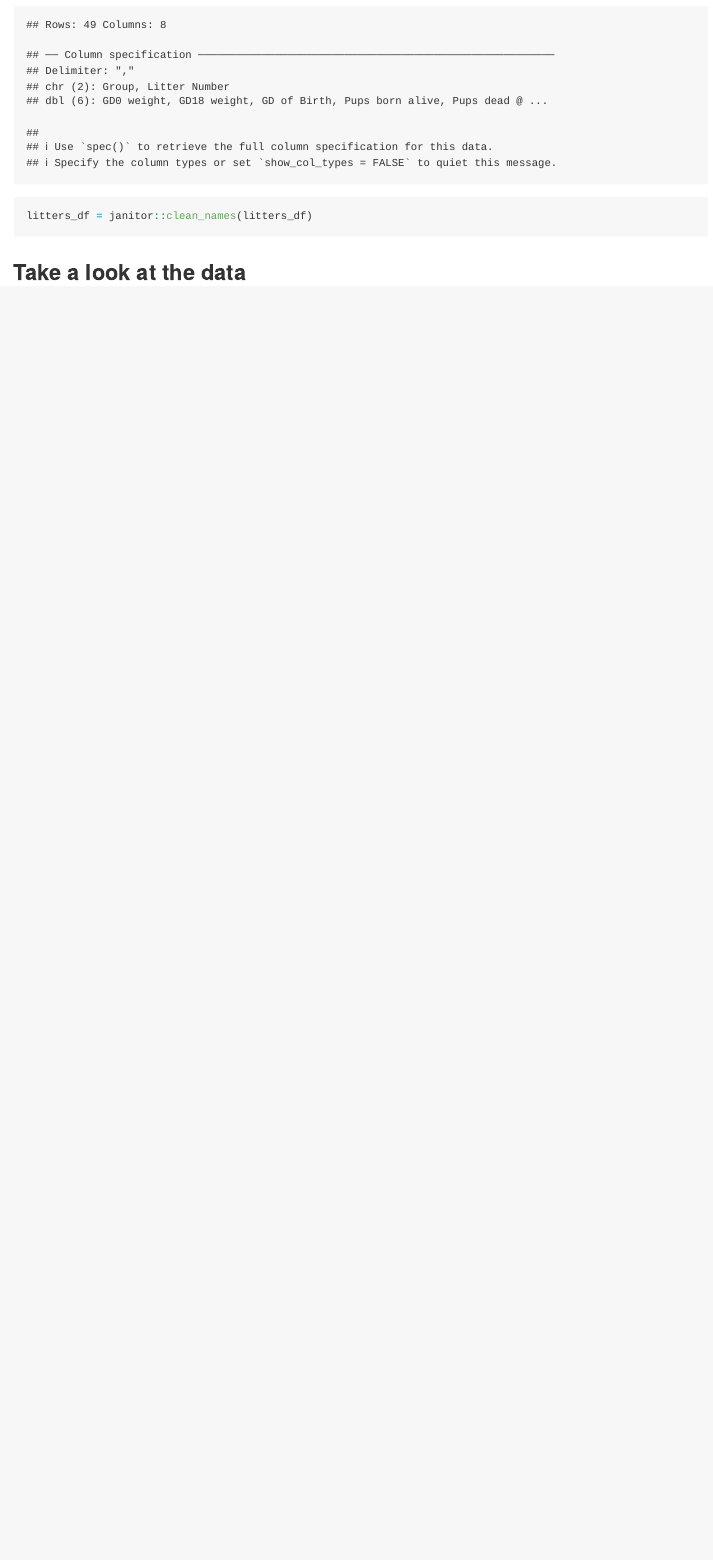
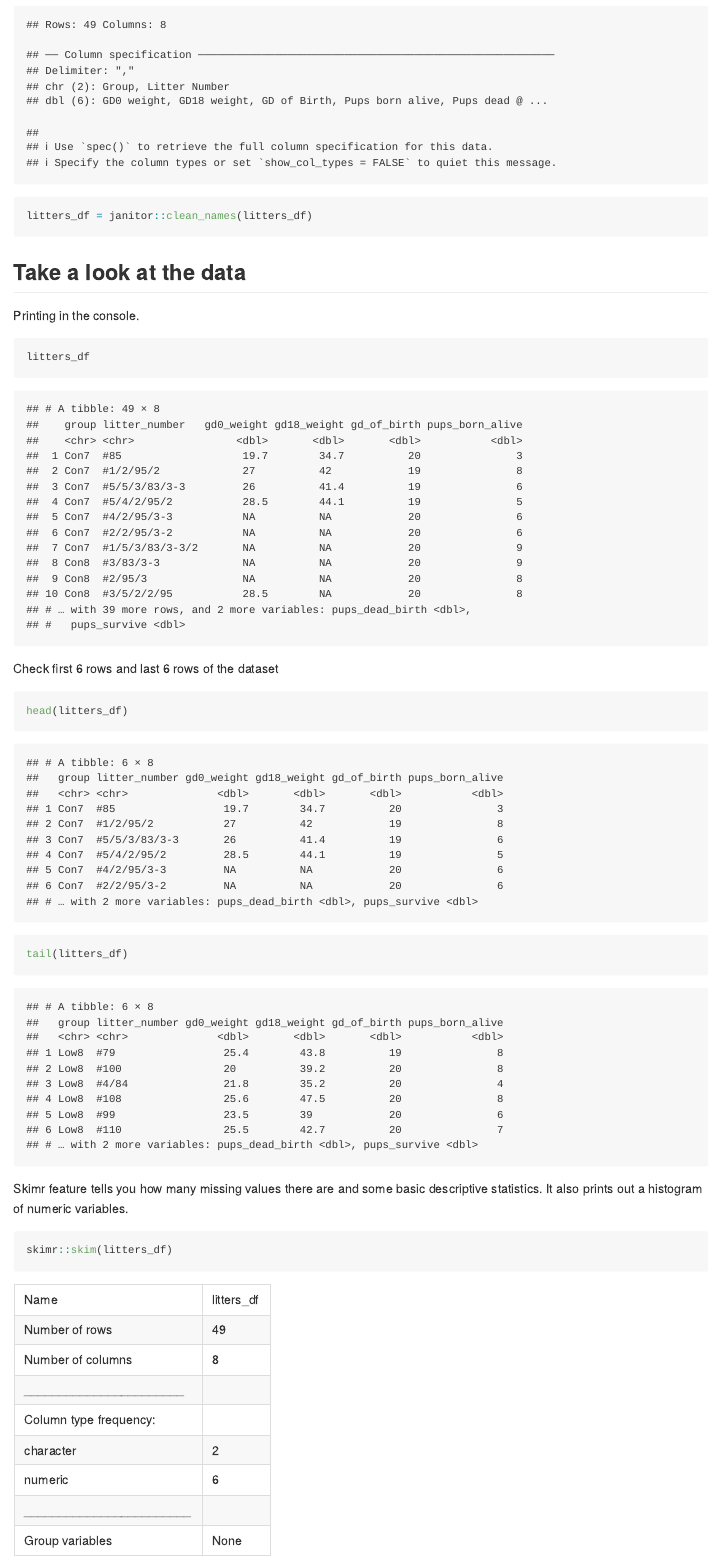
Before and after one commit to heidil23/data_wrangling_i, an R Markdown document (data_import.Rmd): the page in a window 1100 px wide, from 590 px down. The pictures show the output file data_import.md that the author committed with the source, drawn offline in the style of GitHub.

Commit message:
look at data!!

````diff
--- a/data_import.Rmd
+++ b/data_import.Rmd
@@ -17,3 +17,19 @@ litters_df = janitor::clean_names(litters_df)
 ```
 
 ## Take a look at the data
+
+Printing in the console.
+
+```{r}
+litters_df
+```
+
+Check first 6 rows and last 6 rows of the dataset
+```{r}
+head(litters_df)
+tail(litters_df)
+```
+
+Skimr feature tells you how many missing values there are and some basic descriptive statistics. It also prints out a histogram of numeric variables.
+```{r}
+skimr::skim(litters_df)
````
Also changed, not shown: data_import.md, data_import.Rmd (5 more changed lines).
